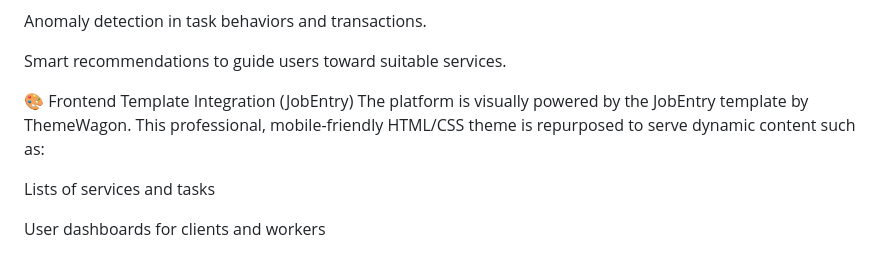
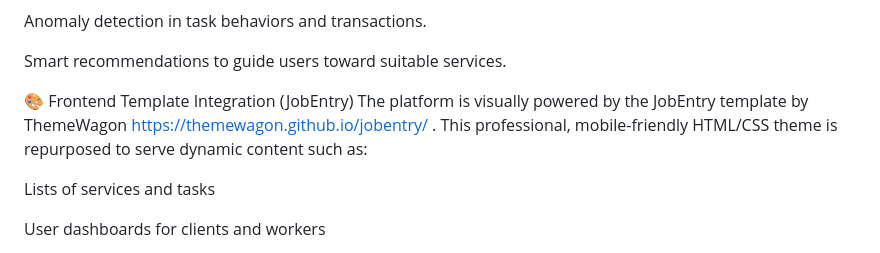
Before and after one commit to Haninkhdour963/Tasheel, a Markdown page: README.md, the part around the change. GitHub-like rendering.

```diff
--- a/README.md
+++ b/README.md
@@ -95,7 +95,7 @@ Anomaly detection in task behaviors and transactions.
 Smart recommendations to guide users toward suitable services.
 
 🎨 Frontend Template Integration (JobEntry)
-The platform is visually powered by the JobEntry template by ThemeWagon. This professional, mobile-friendly HTML/CSS theme is repurposed to serve dynamic content such as:
+The platform is visually powered by the JobEntry template by ThemeWagon https://themewagon.github.io/jobentry/  . This professional, mobile-friendly HTML/CSS theme is repurposed to serve dynamic content such as:
 
 Lists of services and tasks
 
```
